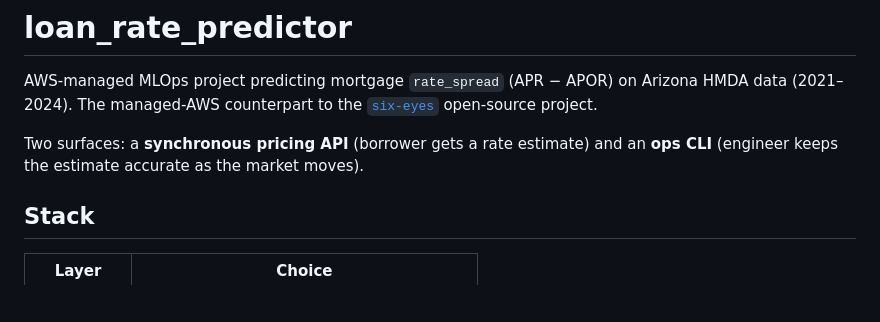
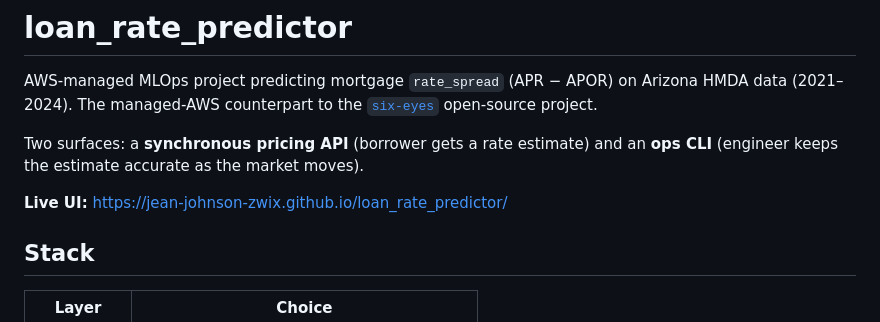
Before and after one commit to jean-johnson-zwix/loan_rate_predictor, a Markdown page: README.md, the part around the change. Rendered like a GitHub page; blank space fills up the shorter version.

Commit message:
feat: add Live UI url

```diff
--- a/README.md
+++ b/README.md
@@ -3,6 +3,8 @@
 AWS-managed MLOps project predicting mortgage `rate_spread` (APR − APOR) on Arizona HMDA data (2021–2024). The managed-AWS counterpart to the [`six-eyes`](https://github.com/jeanj) open-source project.
 
 Two surfaces: a **synchronous pricing API** (borrower gets a rate estimate) and an **ops CLI** (engineer keeps the estimate accurate as the market moves).
+
+**Live UI:** https://jean-johnson-zwix.github.io/loan_rate_predictor/
 
 ## Stack
 
```
